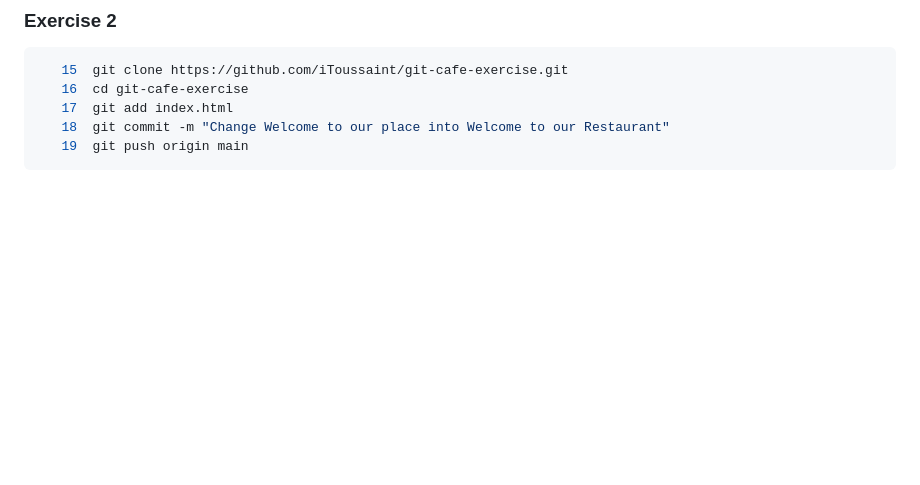
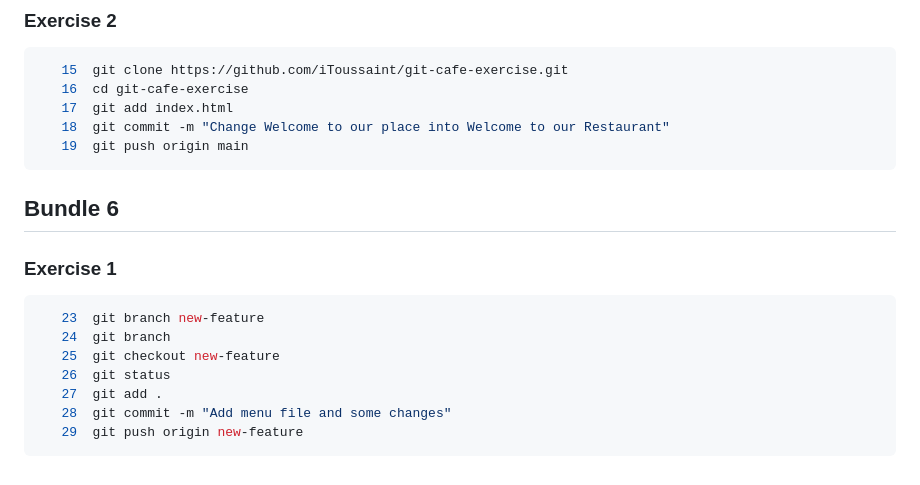
Before and after one commit to iToussaint/Gym-Git-Exercise-Solutions, a Markdown page: README.md, the part around the change. Rendered like a GitHub page; blank space fills up the shorter version.

Commit message:
Add Bundle 6 Exercise 1 commands in README file

````diff
--- a/README.md
+++ b/README.md
@@ -255,3 +255,17 @@
    18  git commit -m "Change Welcome to our place into Welcome to our Restaurant"
    19  git push origin main
 ```
+
+## Bundle 6
+
+### Exercise 1
+
+```bash
+   23  git branch new-feature
+   24  git branch
+   25  git checkout new-feature
+   26  git status
+   27  git add .
+   28  git commit -m "Add menu file and some changes"
+   29  git push origin new-feature
+```
````
